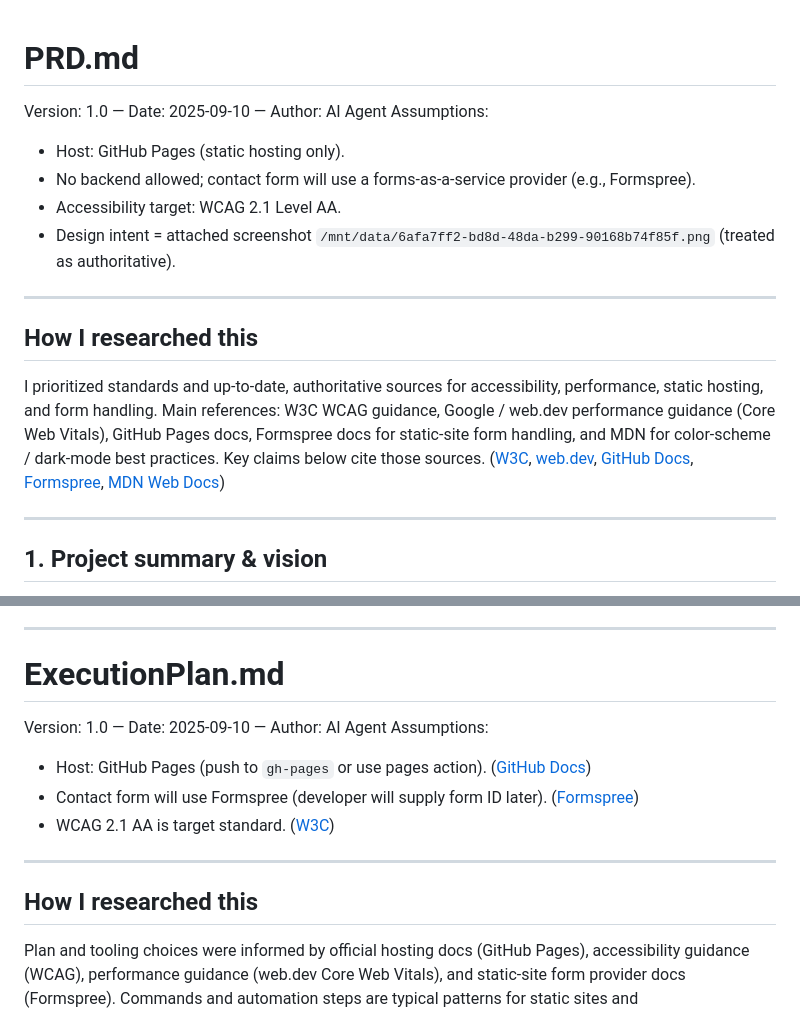
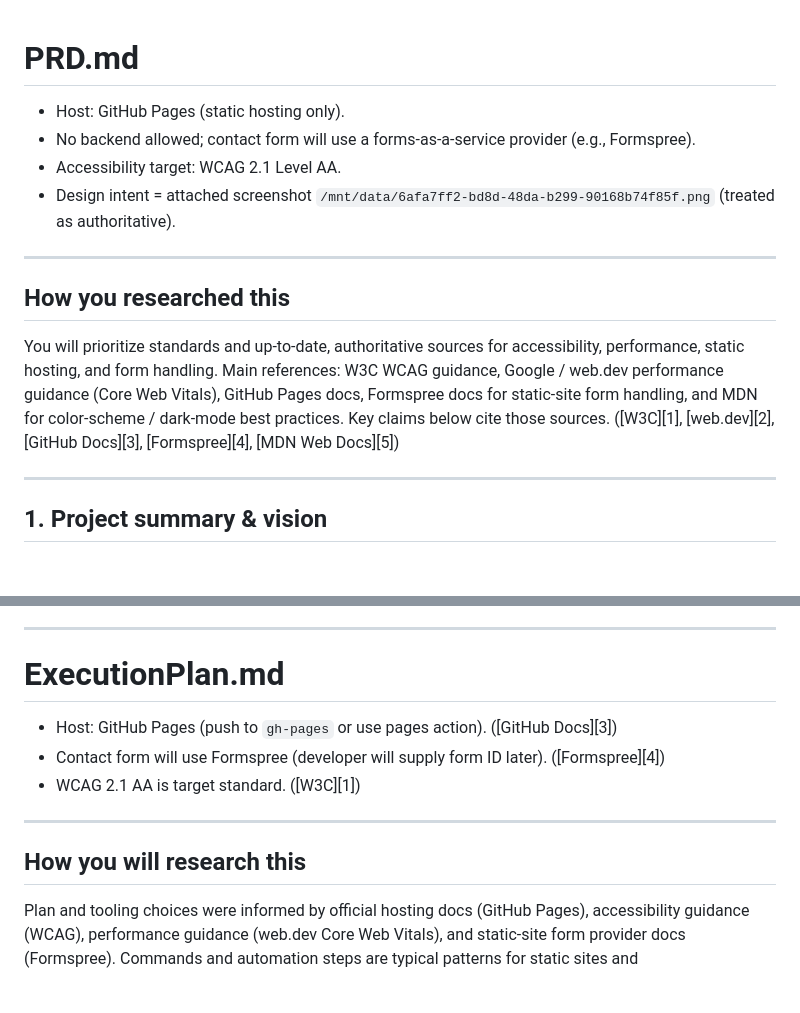
Before and after one commit to nordeim/Personal-Portfolio-Website, a Markdown page: Product Requirements Document.md, 2 parts joined by grey strips. Drawn GitHub-style; blank space fills up the shorter version.

```diff
--- a/Product Requirements Document.md
+++ b/Product Requirements Document.md
@@ -1,7 +1,4 @@
 # PRD.md
-
-Version: 1.0 — Date: 2025-09-10 — Author: AI Agent
-Assumptions:
 
 * Host: GitHub Pages (static hosting only).
 * No backend allowed; contact form will use a forms-as-a-service provider (e.g., Formspree).
@@ -10,9 +7,9 @@ Assumptions:
 
 ---
 
-## How I researched this
+## How you researched this
 
-I prioritized standards and up-to-date, authoritative sources for accessibility, performance, static hosting, and form handling. Main references: W3C WCAG guidance, Google / web.dev performance guidance (Core Web Vitals), GitHub Pages docs, Formspree docs for static-site form handling, and MDN for color-scheme / dark-mode best practices. Key claims below cite those sources. ([W3C][1], [web.dev][2], [GitHub Docs][3], [Formspree][4], [MDN Web Docs][5])
+You will prioritize standards and up-to-date, authoritative sources for accessibility, performance, static hosting, and form handling. Main references: W3C WCAG guidance, Google / web.dev performance guidance (Core Web Vitals), GitHub Pages docs, Formspree docs for static-site form handling, and MDN for color-scheme / dark-mode best practices. Key claims below cite those sources. ([W3C][1], [web.dev][2], [GitHub Docs][3], [Formspree][4], [MDN Web Docs][5])
 
 ---
 
@@ -279,16 +276,13 @@ Each DoD item must be verified before marking done.
 
 # ExecutionPlan.md
 
-Version: 1.0 — Date: 2025-09-10 — Author: AI Agent
-Assumptions:
-
 * Host: GitHub Pages (push to `gh-pages` or use pages action). ([GitHub Docs][3])
 * Contact form will use Formspree (developer will supply form ID later). ([Formspree][4])
 * WCAG 2.1 AA is target standard. ([W3C][1])
 
 ---
 
-## How I researched this
+## How you will research this
 
 Plan and tooling choices were informed by official hosting docs (GitHub Pages), accessibility guidance (WCAG), performance guidance (web.dev Core Web Vitals), and static-site form provider docs (Formspree). Commands and automation steps are typical patterns for static sites and accessibility/performance tooling. ([GitHub Docs][3], [W3C][1], [web.dev][2], [Formspree][4])
 
```
Also changed, not shown: other parts of Product Requirements Document.md (+0 -18 lines).
